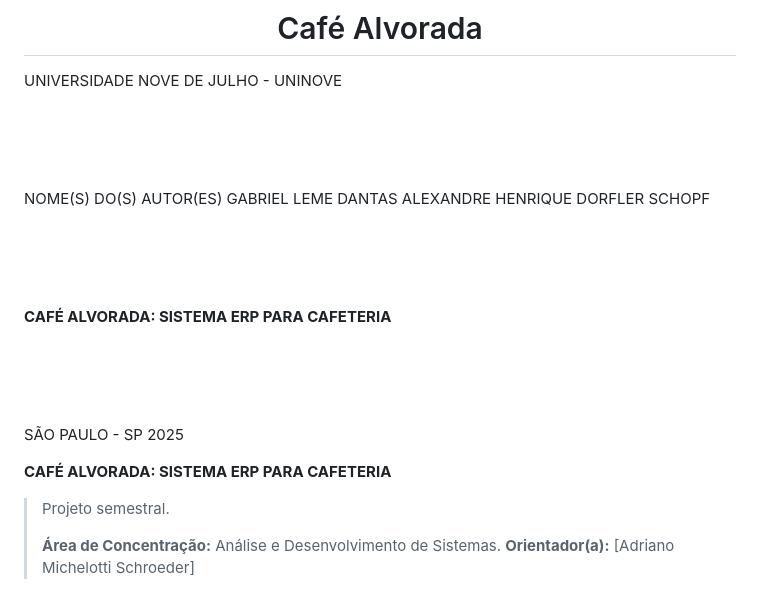
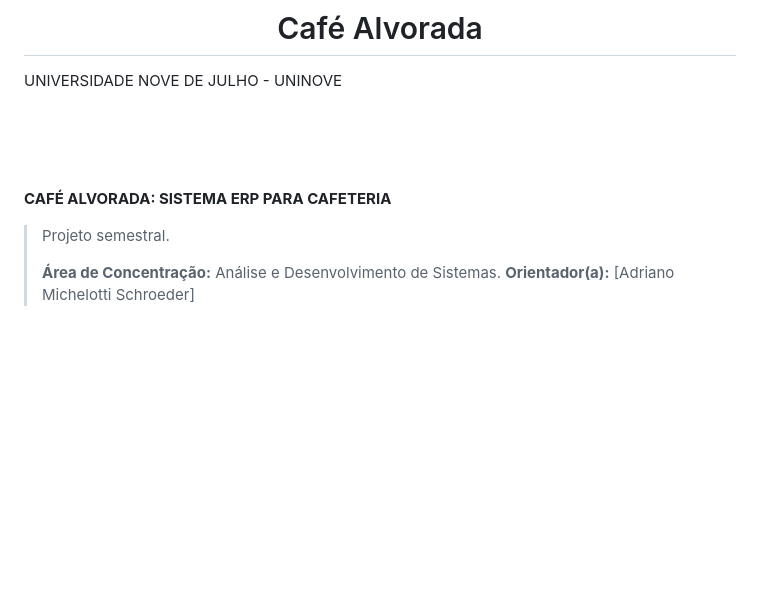
Before and after one commit to AleexDevel0per/Cafe_Alvorada, a Markdown page: README.md, the part around the change. GitHub-like rendering; blank space fills up the shorter version.

Commit message:
Update README to remove author and location info
Removed author names and location details from README.

```diff
--- a/README.md
+++ b/README.md
@@ -7,19 +7,6 @@
 UNIVERSIDADE NOVE DE JULHO - UNINOVE
 
 <br><br><br>
-
-NOME(S) DO(S) AUTOR(ES)
-GABRIEL LEME DANTAS
-ALEXANDRE HENRIQUE DORFLER SCHOPF
-
-<br><br><br>
-
-**CAFÉ ALVORADA: SISTEMA ERP PARA CAFETERIA**
-
-<br><br><br>
-
-SÃO PAULO - SP
-2025
 
 **CAFÉ ALVORADA: SISTEMA ERP PARA CAFETERIA**
 
```
